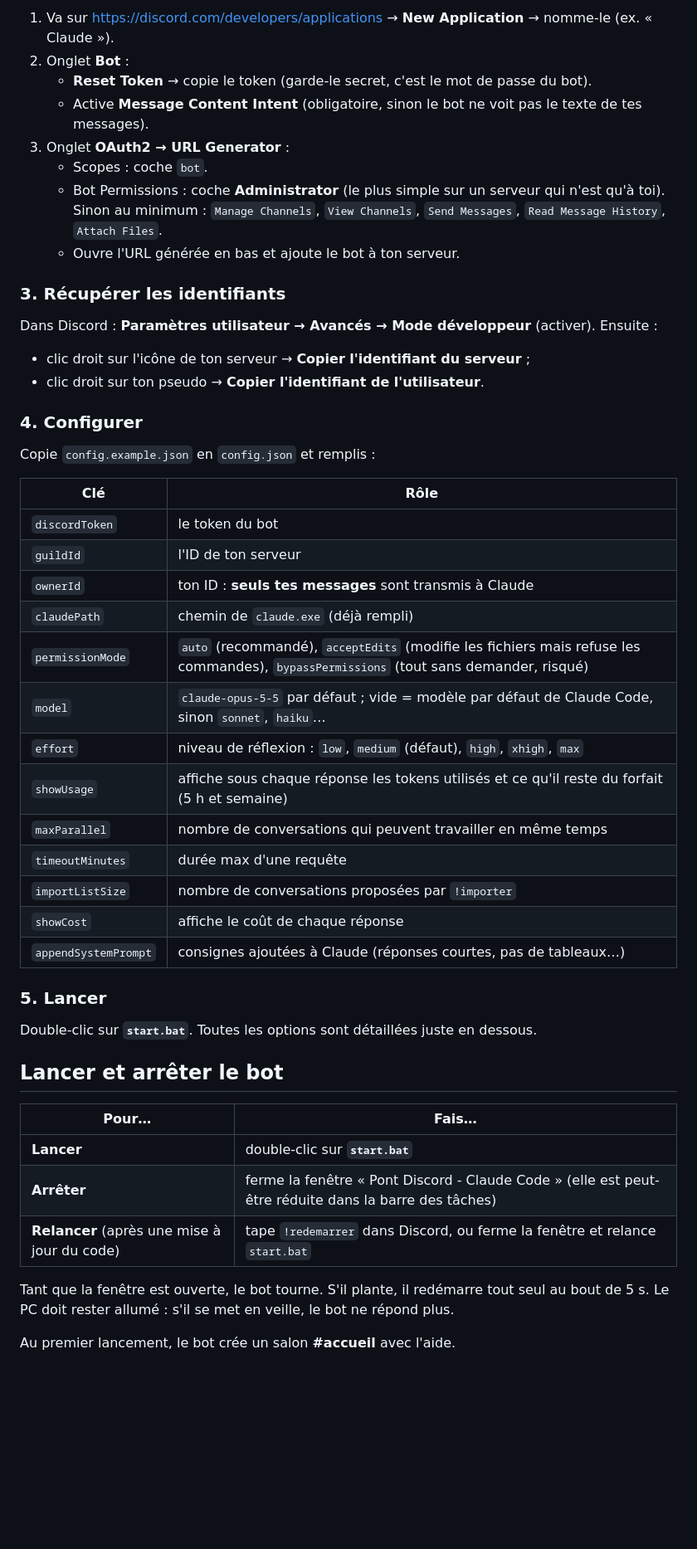
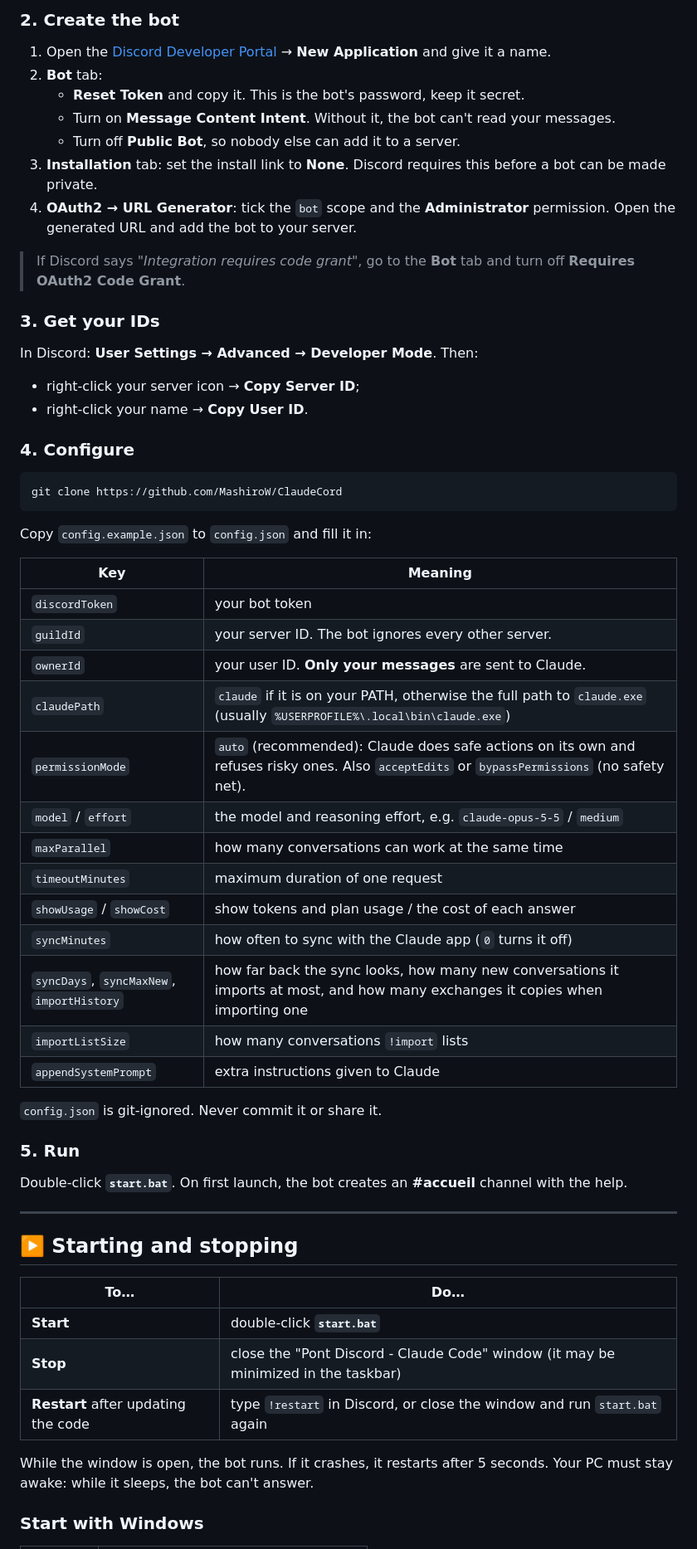
Before and after one commit to MashiroW/ClaudeCord, a Markdown page: README.md, the part around one of its changes. Shown at 83% size. Rendered like a GitHub page; blank space fills up the shorter version.

````diff
--- a/README.md
+++ b/README.md
@@ -39,49 +57,58 @@ Un webhook ne peut qu'**envoyer** des messages, pas les lire : il faut donc un b
 
-1. Va sur https://discord.com/developers/applications → **New Application** → nomme-le (ex. « Claude »).
-2. Onglet **Bot** :
-   - **Reset Token** → copie le token (garde-le secret, c'est le mot de passe du bot).
-   - Active **Message Content Intent** (obligatoire, sinon le bot ne voit pas le texte de tes messages).
-3. Onglet **OAuth2 → URL Generator** :
-   - Scopes : coche `bot`.
-   - Bot Permissions : coche **Administrator** (le plus simple sur un serveur qui n'est qu'à toi). Sinon au minimum : `Manage Channels`, `View Channels`, `Send Messages`, `Read Message History`, `Attach Files`.
-   - Ouvre l'URL générée en bas et ajoute le bot à ton serveur.
+### 2. Create the bot
+1. Open the [Discord Developer Portal](https://discord.com/developers/applications) → **New Application** and give it a name.
+2. **Bot** tab:
+   - **Reset Token** and copy it. This is the bot's password, keep it secret.
+   - Turn on **Message Content Intent**. Without it, the bot can't read your messages.
+   - Turn off **Public Bot**, so nobody else can add it to a server.
+3. **Installation** tab: set the install link to **None**. Discord requires this before a bot can be made private.
+4. **OAuth2 → URL Generator**: tick the `bot` scope and the **Administrator** permission. Open the generated URL and add the bot to your server.
 
-### 3. Récupérer les identifiants
-Dans Discord : **Paramètres utilisateur → Avancés → Mode développeur** (activer). Ensuite :
-- clic droit sur l'icône de ton serveur → **Copier l'identifiant du serveur** ;
-- clic droit sur ton pseudo → **Copier l'identifiant de l'utilisateur**.
+> If Discord says *"Integration requires code grant"*, go to the **Bot** tab and turn off **Requires OAuth2 Code Grant**.
 
-### 4. Configurer
-Copie `config.example.json` en `config.json` et remplis :
+### 3. Get your IDs
+In Discord: **User Settings → Advanced → Developer Mode**. Then:
+- right-click your server icon → **Copy Server ID**;
+- right-click your name → **Copy User ID**.
 
-| Clé | Rôle |
+### 4. Configure
+```
+git clone https://github.com/MashiroW/ClaudeCord
+```
+Copy `config.example.json` to `config.json` and fill it in:
+
+| Key | Meaning |
 |---|---|
-| `discordToken` | le token du bot |
-| `guildId` | l'ID de ton serveur |
-| `ownerId` | ton ID : **seuls tes messages** sont transmis à Claude |
-| `claudePath` | chemin de `claude.exe` (déjà rempli) |
-| `permissionMode` | `auto` (recommandé), `acceptEdits` (modifie les fichiers mais refuse les commandes), `bypassPermissions` (tout sans demander, risqué) |
-| `model` | `claude-opus-5-5` par défaut ; vide = modèle par défaut de Claude Code, sinon `sonnet`, `haiku`… |
-| `effort` | niveau de réflexion : `low`, `medium` (défaut), `high`, `xhigh`, `max` |
-| `showUsage` | affiche sous chaque réponse les tokens utilisés et ce qu'il reste du forfait (5 h et semaine) |
-| `maxParallel` | nombre de conversations qui peuvent travailler en même temps |
-| `timeoutMinutes` | durée max d'une requête |
-| `importListSize` | nombre de conversations proposées par `!importer` |
-| `showCost` | affiche le coût de chaque réponse |
-| `appendSystemPrompt` | consignes ajoutées à Claude (réponses courtes, pas de tableaux…) |
+| `discordToken` | your bot token |
+| `guildId` | your server ID. The bot ignores every other server. |
+| `ownerId` | your user ID. **Only your messages** are sent to Claude. |
+| `claudePath` | `claude` if it is on your PATH, otherwise the full path to `claude.exe` (usually `%USERPROFILE%\.local\bin\claude.exe`) |
+| `permissionMode` | `auto` (recommended): Claude does safe actions on its own and refuses risky ones. Also `acceptEdits` or `bypassPermissions` (no safety net). |
+| `model` / `effort` | the model and reasoning effort, e.g. `claude-opus-5-5` / `medium` |
+| `maxParallel` | how many conversations can work at the same time |
+| `timeoutMinutes` | maximum duration of one request |
+| `showUsage` / `showCost` | show tokens and plan usage / the cost of each answer |
+| `syncMinutes` | how often to sync with the Claude app (`0` turns it off) |
+| `syncDays`, `syncMaxNew`, `importHistory` | how far back the sync looks, how many new conversations it imports at most, and how many exchanges it copies when importing one |
+| `importListSize` | how many conversations `!import` lists |
+| `appendSystemPrompt` | extra instructions given to Claude |
 
-### 5. Lancer
-Double-clic sur **`start.bat`**. Toutes les options sont détaillées juste en dessous.
+`config.json` is git-ignored. Never commit it or share it.
 
-## Lancer et arrêter le bot
+### 5. Run
+Double-click **`start.bat`**. On first launch, the bot creates an **#accueil** channel with the help.
 
-| Pour… | Fais… |
+---
+
+## ▶️ Starting and stopping
+
+| To… | Do… |
 |---|---|
-| **Lancer** | double-clic sur **`start.bat`** |
-| **Arrêter** | ferme la fenêtre « Pont Discord - Claude Code » (elle est peut-être réduite dans la barre des tâches) |
-| **Relancer** (après une mise à jour du code) | tape `!redemarrer` dans Discord, ou ferme la fenêtre et relance `start.bat` |
+| **Start** | double-click **`start.bat`** |
+| **Stop** | close the "Pont Discord - Claude Code" window (it may be minimized in the taskbar) |
+| **Restart** after updating the code | type `!restart` in Discord, or close the window and run `start.bat` again |
 
-Tant que la fenêtre est ouverte, le bot tourne. S'il plante, il redémarre tout seul au bout de 5 s. Le PC doit rester allumé : s'il se met en veille, le bot ne répond plus.
+While the window is open, the bot runs. If it crashes, it restarts after 5 seconds. Your PC must stay awake: while it sleeps, the bot can't answer.
 
-Au premier lancement, le bot crée un salon **#accueil** avec l'aide.
+### Start with Windows
 
````
Also changed, not shown: other parts of README.md (+99 -57 lines), res/banner.png (added), 5 other files.
